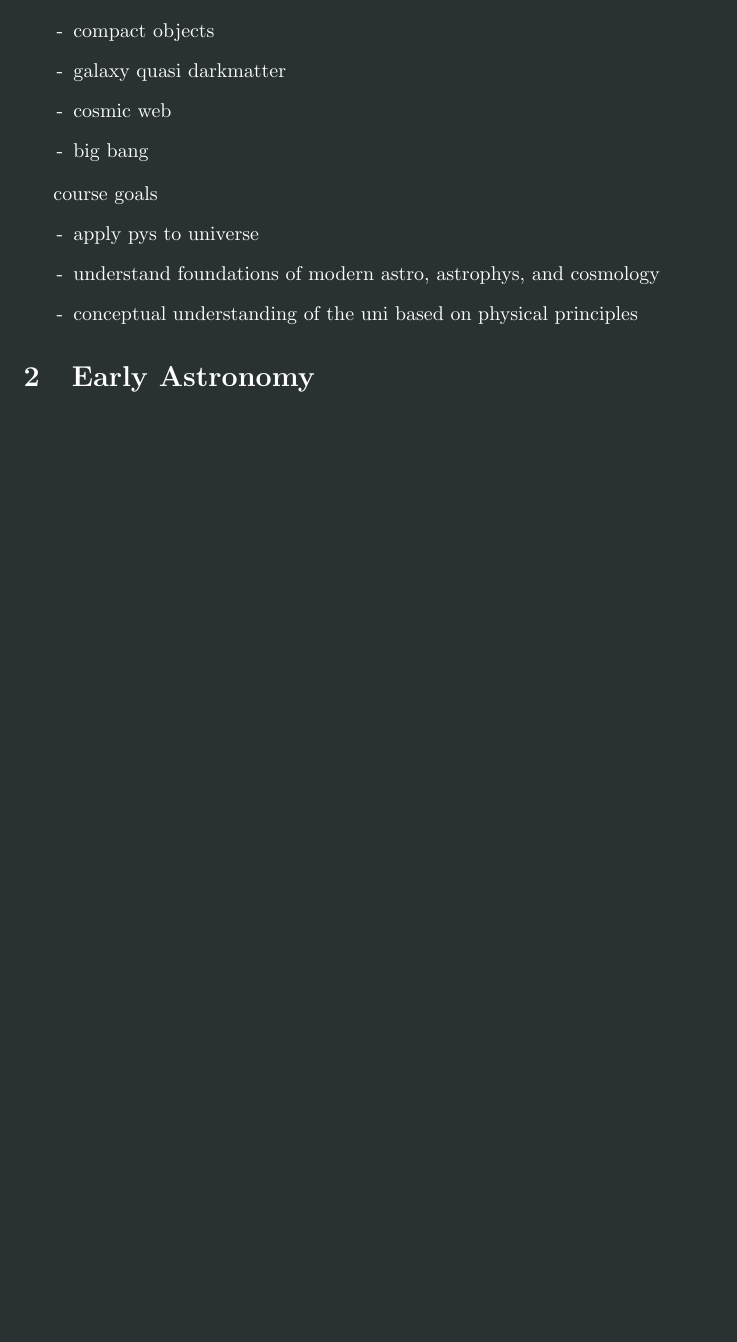
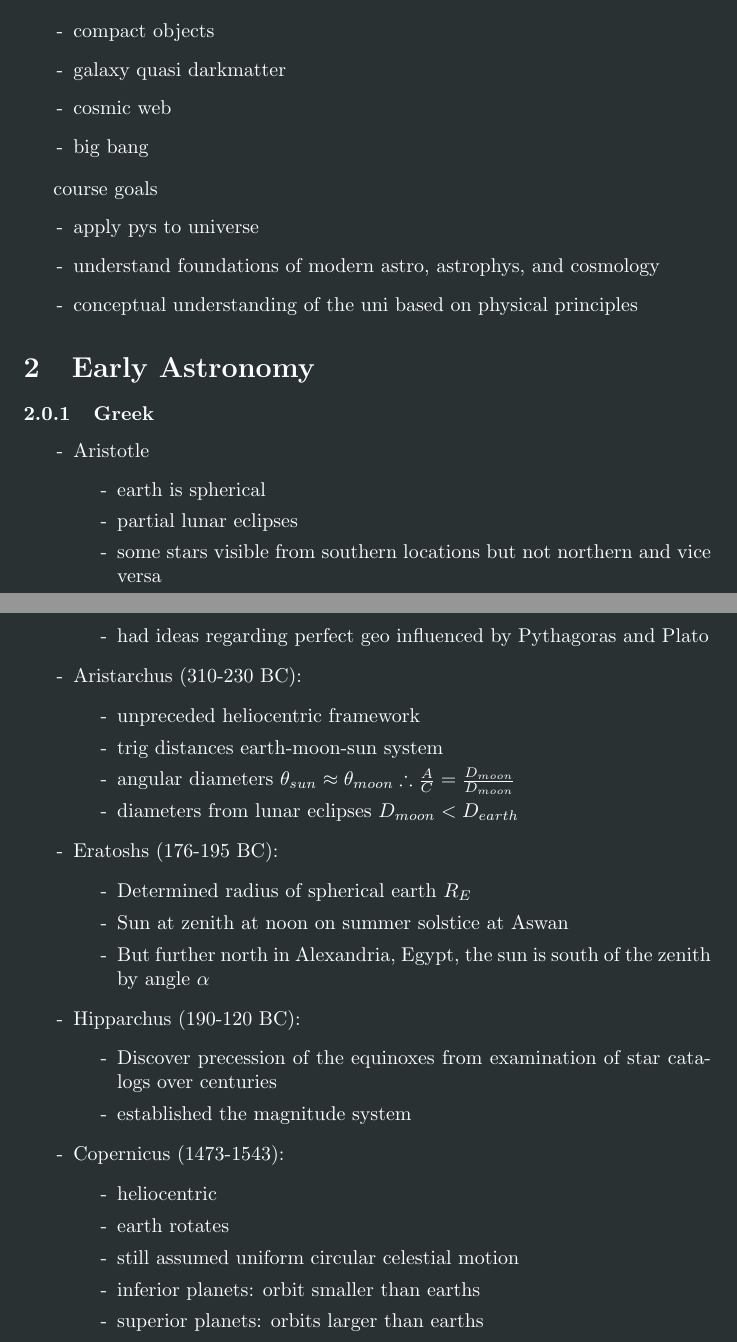
Before and after one commit to PiersonLip/fall2025Notes, a LaTeX document (astro210/astronotes.tex): part of the page before the commit and two parts of pages 1 and 2 of 2 after it, the two joined at a grey line, cut so that both start at the same text, the shorter picture padded with empty space. Compiled offline with pdfLaTeX.

Commit message:
9-3-25 astro notes, early astro

```diff
--- a/astro210/astronotes.tex
+++ b/astro210/astronotes.tex
@@ -1,5 +1,7 @@
 \documentclass{article}
 \usepackage{darkmode}
+\usepackage{amsmath}
+\usepackage{amssymb}
 \enabledarkmode
 \title{Astro Notes}
 \author{Pierson Lipschultz}
@@ -35,4 +37,41 @@ course goals
 \end{list}
 
 \section{Early Astronomy}
+\subsubsection{Greek}
+\begin{list}{-}{}
+\item Aristotle
+    \begin{list}{-}{}
+    \item earth is spherical
+    \item partial lunar eclipses
+    \item some stars visible from southern locations but not northern and vice versa
+    \item had ideas regarding perfect geo influenced by Pythagoras and Plato
+    \end{list}
+\item Aristarchus (310-230 BC):
+\begin{list}{-}{}
+\item unpreceded heliocentric framework
+\item trig distances earth-moon-sun system
+\item angular diameters $\theta_{sun} \approx \theta_{moon} \therefore \frac{A}{C} = \frac{D_{moon}}{D_{moon}}$
+\item diameters from lunar eclipses $D_{moon} < D_{earth}$
+\end{list}
+\item Eratoshs (176-195 BC):
+\begin{list}{-}{}
+\item Determined radius of spherical earth $R_{E}$
+\item Sun at zenith at noon on summer solstice at Aswan
+\item But further north in Alexandria, Egypt, the sun is south of the zenith by angle $\alpha$
+\end{list}
+\item Hipparchus (190-120 BC):
+\begin{list}{-}{}
+\item Discover precession of the equinoxes from examination of star catalogs over centuries
+\item established the magnitude system
+\end{list}
+\item Copernicus (1473-1543):
+\begin{list}{-}{}
+\item heliocentric
+\item earth rotates
+\item still assumed uniform circular celestial motion
+\item inferior planets: orbit smaller than earths
+\item superior planets: orbits larger than earths
+\end{list}
+\end{list}
+
 \end{document}
```
Also changed, not shown: astro210/astronotes.pdf.
